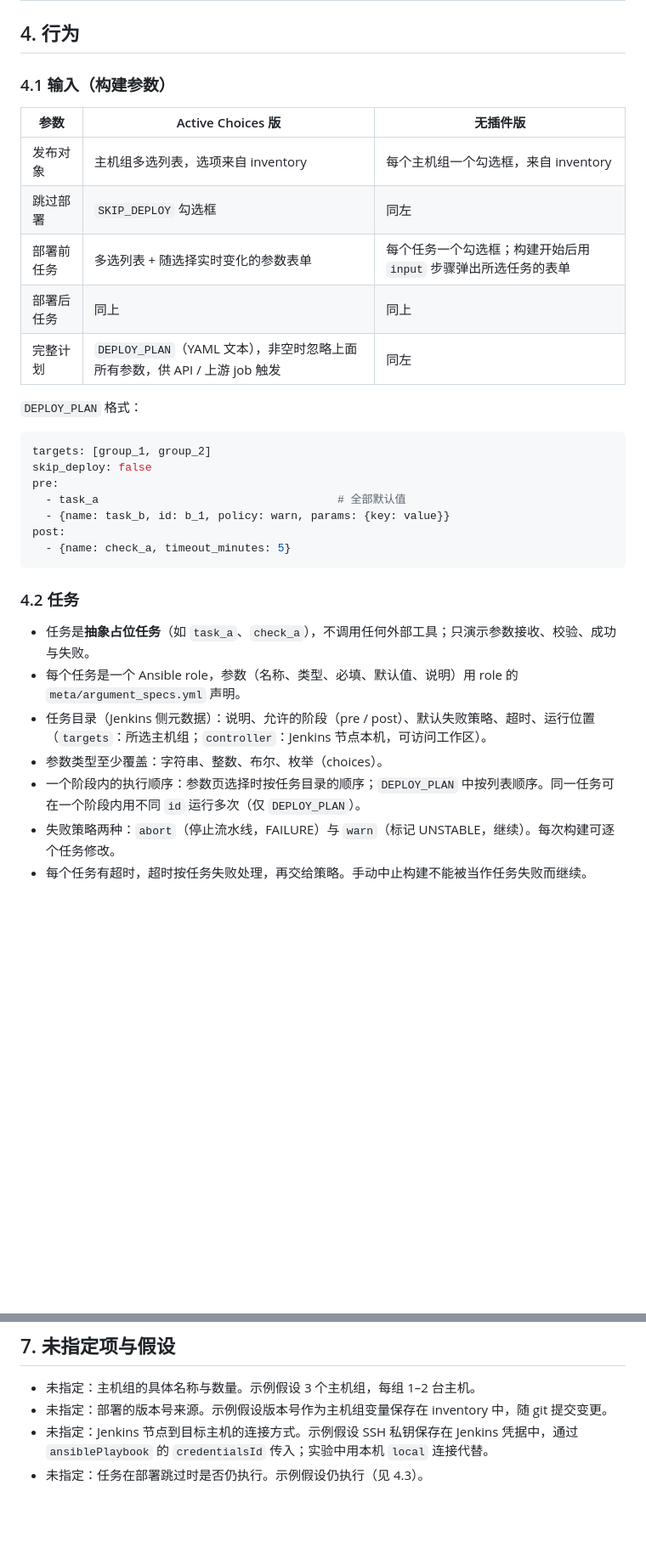
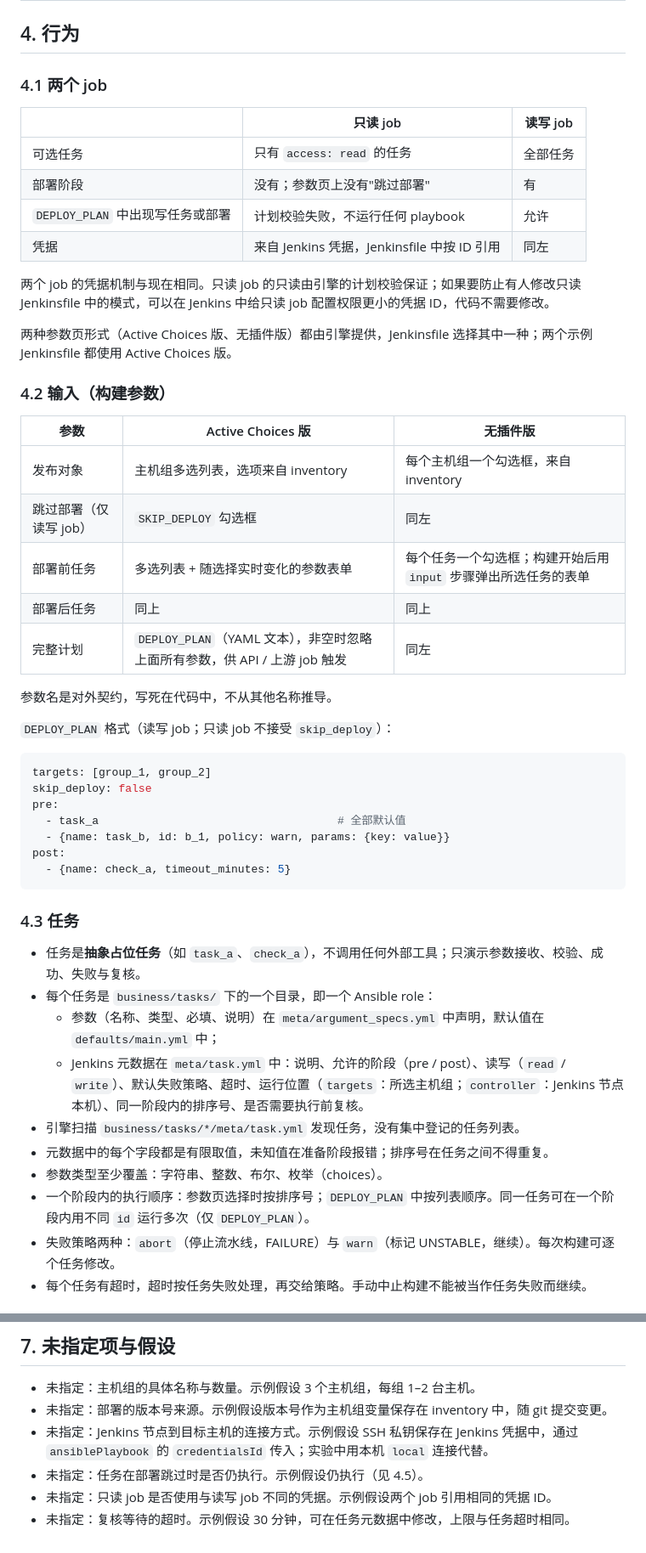
Before and after one commit to z-prunus-cai/agent-sandbox-01, a Markdown page: jenkins-ansible-deploy/spec.md, 2 parts joined by grey strips. Shown at 85% size. Drawn GitHub-style; blank space fills up the shorter version.

````diff
--- a/jenkins-ansible-deploy/spec.md
+++ b/jenkins-ansible-deploy/spec.md
@@ -37,17 +47,32 @@ Jenkinsfile 从 SCM 加载，运行在 Groovy 沙箱中，**不需要任何脚
 
 ## 4. 行为
 
-### 4.1 输入（构建参数）
+### 4.1 两个 job
+
+| | 只读 job | 读写 job |
+| --- | --- | --- |
+| 可选任务 | 只有 `access: read` 的任务 | 全部任务 |
+| 部署阶段 | 没有；参数页上没有"跳过部署" | 有 |
+| `DEPLOY_PLAN` 中出现写任务或部署 | 计划校验失败，不运行任何 playbook | 允许 |
+| 凭据 | 来自 Jenkins 凭据，Jenkinsfile 中按 ID 引用 | 同左 |
+
+两个 job 的凭据机制与现在相同。只读 job 的只读由引擎的计划校验保证；如果要防止有人修改只读 Jenkinsfile 中的模式，可以在 Jenkins 中给只读 job 配置权限更小的凭据 ID，代码不需要修改。
+
+两种参数页形式（Active Choices 版、无插件版）都由引擎提供，Jenkinsfile 选择其中一种；两个示例 Jenkinsfile 都使用 Active Choices 版。
+
+### 4.2 输入（构建参数）
 
 | 参数 | Active Choices 版 | 无插件版 |
 | --- | --- | --- |
 | 发布对象 | 主机组多选列表，选项来自 inventory | 每个主机组一个勾选框，来自 inventory |
-| 跳过部署 | `SKIP_DEPLOY` 勾选框 | 同左 |
+| 跳过部署（仅读写 job） | `SKIP_DEPLOY` 勾选框 | 同左 |
 | 部署前任务 | 多选列表 + 随选择实时变化的参数表单 | 每个任务一个勾选框；构建开始后用 `input` 步骤弹出所选任务的表单 |
 | 部署后任务 | 同上 | 同上 |
 | 完整计划 | `DEPLOY_PLAN`（YAML 文本），非空时忽略上面所有参数，供 API / 上游 job 触发 | 同左 |
 
-`DEPLOY_PLAN` 格式：
+参数名是对外契约，写死在代码中，不从其他名称推导。
+
+`DEPLOY_PLAN` 格式（读写 job；只读 job 不接受 `skip_deploy`）：
 
 ```yaml
 targets: [group_1, group_2]
@@ -59,13 +84,16 @@ post:
   - {name: check_a, timeout_minutes: 5}
 ```
 
-### 4.2 任务
+### 4.3 任务
 
-- 任务是**抽象占位任务**（如 `task_a`、`check_a`），不调用任何外部工具；只演示参数接收、校验、成功与失败。
-- 每个任务是一个 Ansible role，参数（名称、类型、必填、默认值、说明）用 role 的 `meta/argument_specs.yml` 声明。
-- 任务目录（Jenkins 侧元数据）：说明、允许的阶段（pre / post）、默认失败策略、超时、运行位置（`targets`：所选主机组；`controller`：Jenkins 节点本机，可访问工作区）。
+- 任务是**抽象占位任务**（如 `task_a`、`check_a`），不调用任何外部工具；只演示参数接收、校验、成功、失败与复核。
+- 每个任务是 `business/tasks/` 下的一个目录，即一个 Ansible role：
+  - 参数（名称、类型、必填、说明）在 `meta/argument_specs.yml` 中声明，默认值在 `defaults/main.yml` 中；
+  - Jenkins 元数据在 `meta/task.yml` 中：说明、允许的阶段（pre / post）、读写（`read` / `write`）、默认失败策略、超时、运行位置（`targets`：所选主机组；`controller`：Jenkins 节点本机）、同一阶段内的排序号、是否需要执行前复核。
+- 引擎扫描 `business/tasks/*/meta/task.yml` 发现任务，没有集中登记的任务列表。
+- 元数据中的每个字段都是有限取值，未知值在准备阶段报错；排序号在任务之间不得重复。
 - 参数类型至少覆盖：字符串、整数、布尔、枚举（choices）。
-- 一个阶段内的执行顺序：参数页选择时按任务目录的顺序；`DEPLOY_PLAN` 中按列表顺序。同一任务可在一个阶段内用不同 `id` 运行多次（仅 `DEPLOY_PLAN`）。
+- 一个阶段内的执行顺序：参数页选择时按排序号；`DEPLOY_PLAN` 中按列表顺序。同一任务可在一个阶段内用不同 `id` 运行多次（仅 `DEPLOY_PLAN`）。
 - 失败策略两种：`abort`（停止流水线，FAILURE）与 `warn`（标记 UNSTABLE，继续）。每次构建可逐个任务修改。
 - 每个任务有超时，超时按任务失败处理，再交给策略。手动中止构建不能被当作任务失败而继续。
 
@@ -118,4 +162,6 @@ post:
 - 未指定：主机组的具体名称与数量。示例假设 3 个主机组，每组 1–2 台主机。
 - 未指定：部署的版本号来源。示例假设版本号作为主机组变量保存在 inventory 中，随 git 提交变更。
 - 未指定：Jenkins 节点到目标主机的连接方式。示例假设 SSH 私钥保存在 Jenkins 凭据中，通过 `ansiblePlaybook` 的 `credentialsId` 传入；实验中用本机 `local` 连接代替。
-- 未指定：任务在部署跳过时是否仍执行。示例假设仍执行（见 4.3）。
+- 未指定：任务在部署跳过时是否仍执行。示例假设仍执行（见 4.5）。
+- 未指定：只读 job 是否使用与读写 job 不同的凭据。示例假设两个 job 引用相同的凭据 ID。
+- 未指定：复核等待的超时。示例假设 30 分钟，可在任务元数据中修改，上限与任务超时相同。
````
Also changed, not shown: other parts of jenkins-ansible-deploy/spec.md (+47 -21 lines).
